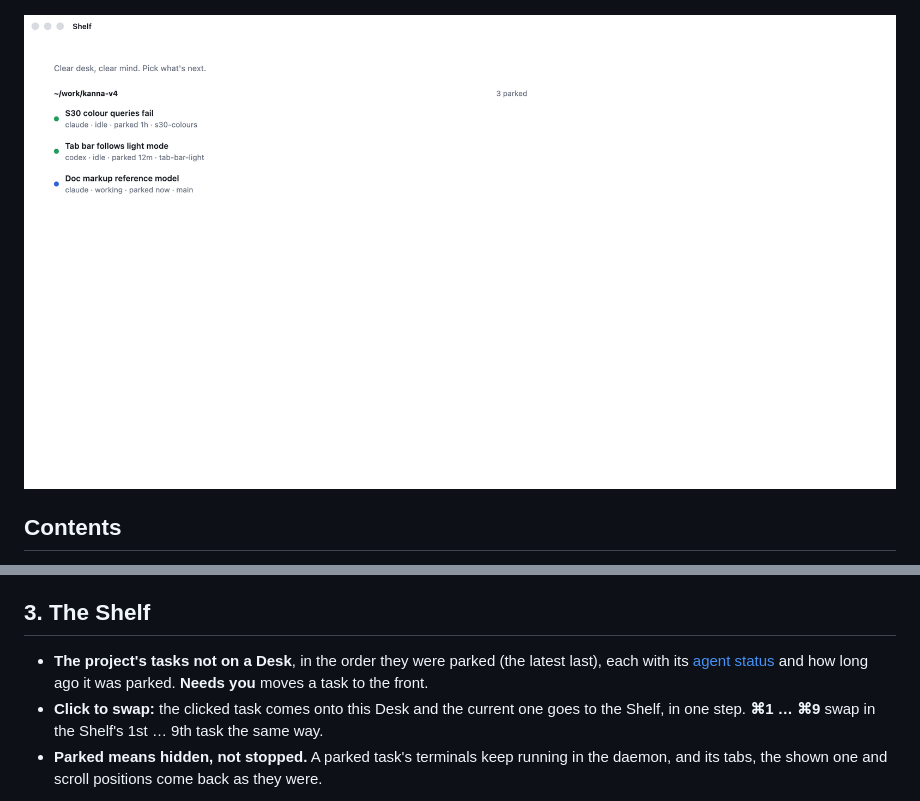
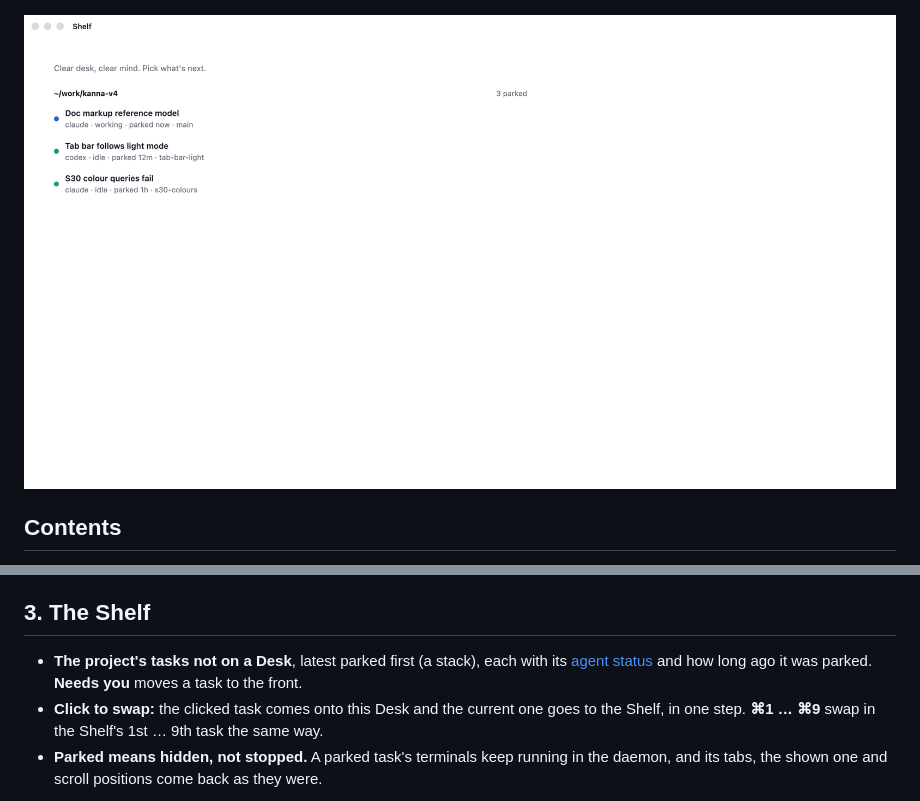
Before and after one commit to jemdiggity/kanna-v4, a Markdown page: docs/specs/desk.md, 2 parts joined by grey strips. Rendered like a GitHub page; pictures changed too: docs/specs/desk-empty.png.

Commit message:
The Shelf is a stack: the latest parked task comes first

```diff
--- a/docs/specs/desk.md
+++ b/docs/specs/desk.md
@@ -55,7 +55,7 @@ flowchart LR
 
 ## 3. The Shelf
 
-- **The project's tasks not on a Desk**, in the order they were parked (the latest last), each with its [agent status](agent-status.md) and how long ago it was parked. **Needs you** moves a task to the front.
+- **The project's tasks not on a Desk**, latest parked first (a stack), each with its [agent status](agent-status.md) and how long ago it was parked. **Needs you** moves a task to the front.
 - **Click to swap:** the clicked task comes onto this Desk and the current one goes to the Shelf, in one step. **⌘1 … ⌘9** swap in the Shelf's 1st … 9th task the same way.
 - **Parked means hidden, not stopped.** A parked task's terminals keep running in the daemon, and its tabs, the shown one and scroll positions come back as they were.
 
```
Also changed, not shown: 1 other file.
